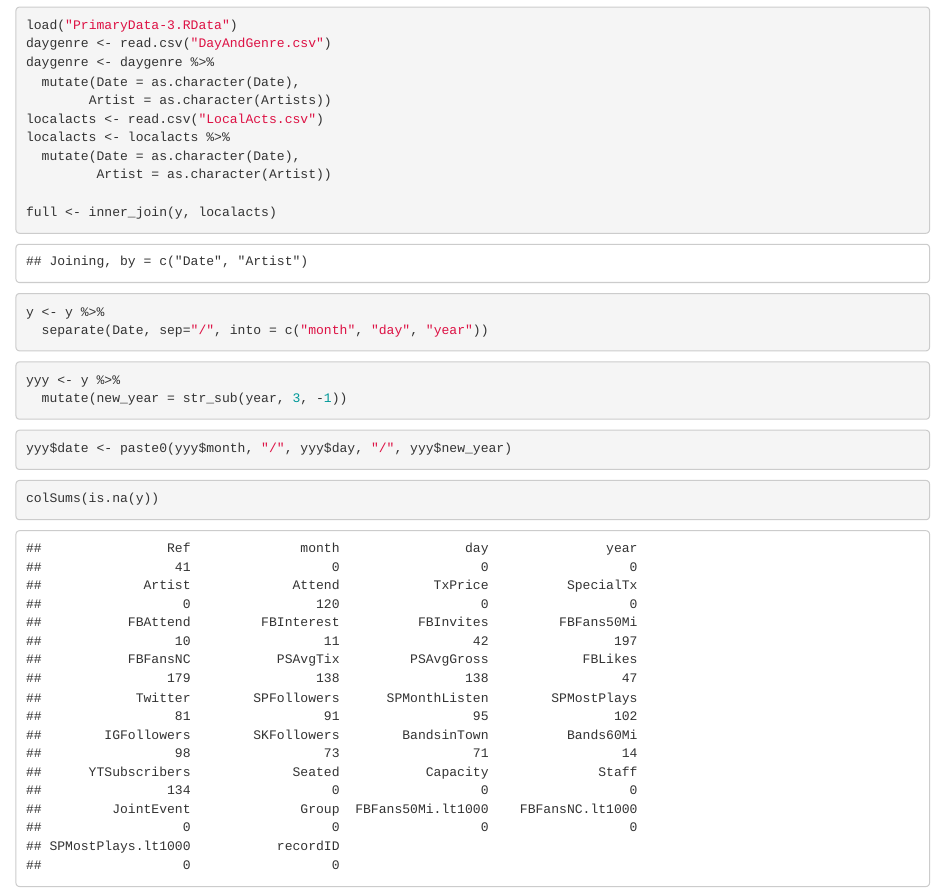
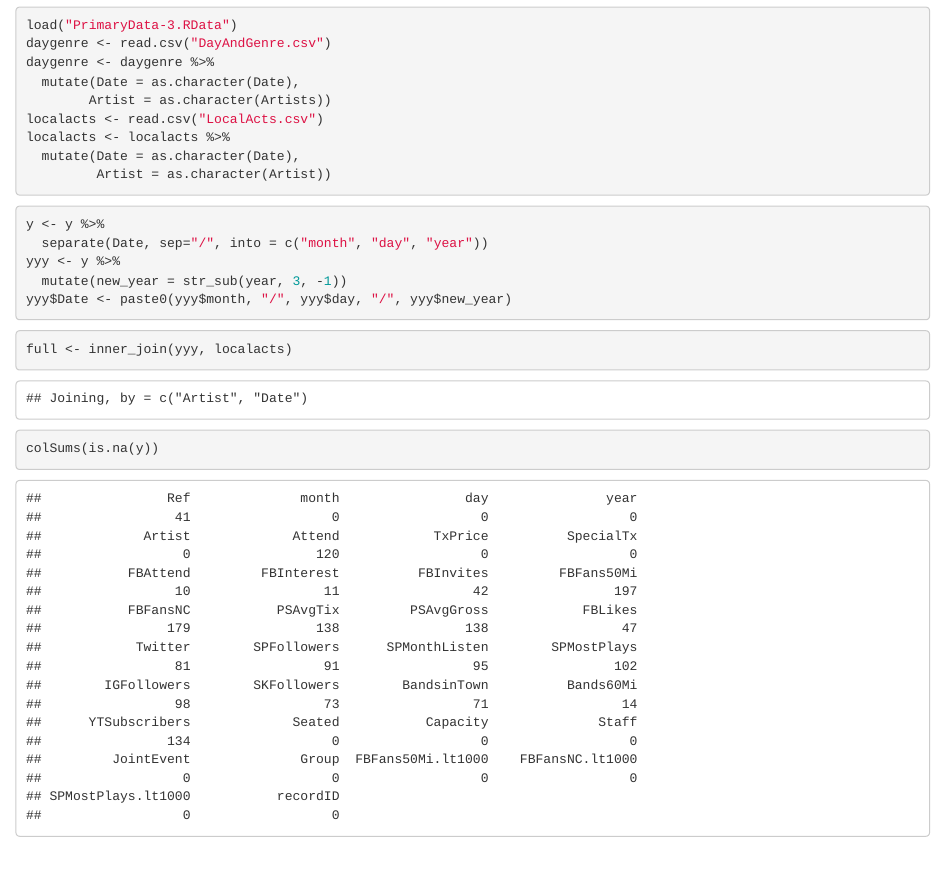
Before and after one commit to ashleyjmurray/MotorcoProject, an R Markdown document (InitialModels.Rmd): the page in a window 1100 px wide, from 920 px down. The pictures show the output file InitialModels.html that the author committed with the source, opened offline.

Commit message:
made it pretty

````diff
--- a/InitialModels.Rmd
+++ b/InitialModels.Rmd
@@ -27,22 +27,18 @@ localacts <- read.csv("LocalActs.csv")
 localacts <- localacts %>%
   mutate(Date = as.character(Date),
          Artist = as.character(Artist))
-
-full <- inner_join(y, localacts)
 ```
 
 ```{r}
 y <- y %>%
   separate(Date, sep="/", into = c("month", "day", "year"))
+yyy <- y %>%
+  mutate(new_year = str_sub(year, 3, -1))
+yyy$Date <- paste0(yyy$month, "/", yyy$day, "/", yyy$new_year)
 ```
 
 ```{r}
-yyy <- y %>%
-  mutate(new_year = str_sub(year, 3, -1))
-```
-
-```{r paste}
-yyy$date <- paste0(yyy$month, "/", yyy$day, "/", yyy$new_year)
+full <- inner_join(yyy, localacts)
 ```
 
 ```{r read-data}
````
Also changed, not shown: InitialModels.html.
